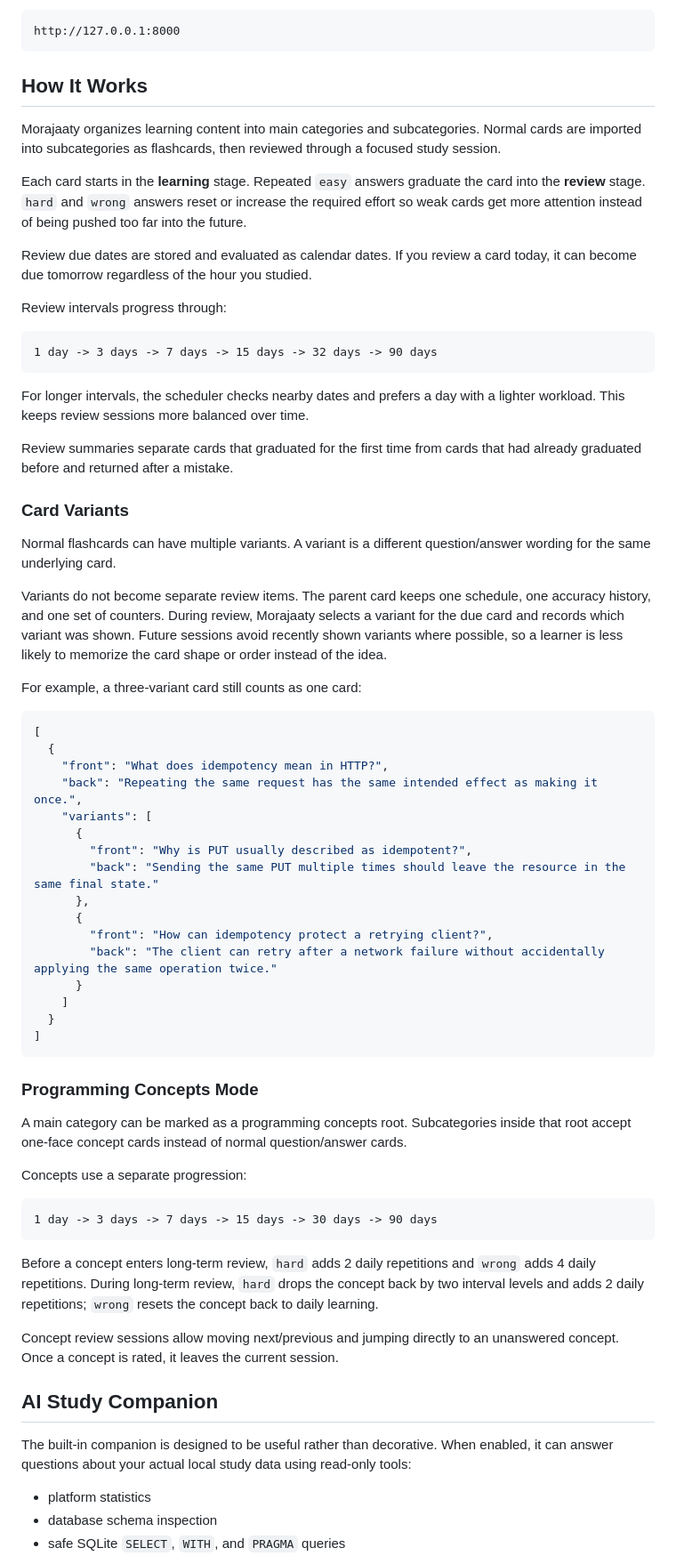
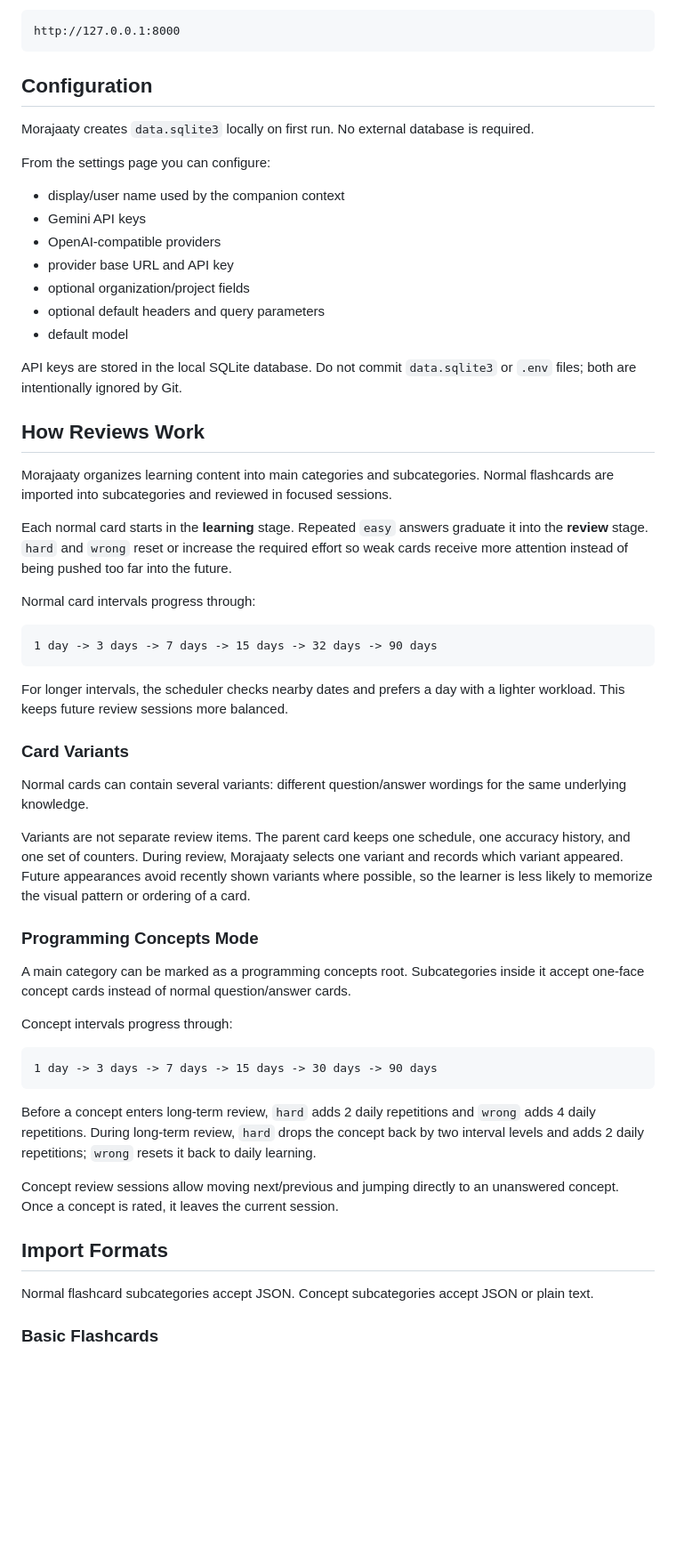
Before and after one commit to aim9sour/morajaaty-spaced-review, a Markdown page: README.md, the part around one of its changes. Shown at 89% size. Rendered like a GitHub page; blank space fills up the shorter version.

````diff
--- a/README.md
+++ b/README.md
@@ -60,70 +98,59 @@ Open:
 http://127.0.0.1:8000
 ```
 
-## How It Works
+## Configuration
 
-Morajaaty organizes learning content into main categories and subcategories. Normal cards are imported into subcategories as flashcards, then reviewed through a focused study session.
+Morajaaty creates `data.sqlite3` locally on first run. No external database is required.
 
-Each card starts in the **learning** stage. Repeated `easy` answers graduate the card into the **review** stage. `hard` and `wrong` answers reset or increase the required effort so weak cards get more attention instead of being pushed too far into the future.
+From the settings page you can configure:
 
-Review due dates are stored and evaluated as calendar dates. If you review a card today, it can become due tomorrow regardless of the hour you studied.
+- display/user name used by the companion context
+- Gemini API keys
+- OpenAI-compatible providers
+- provider base URL and API key
+- optional organization/project fields
+- optional default headers and query parameters
+- default model
 
-Review intervals progress through:
+API keys are stored in the local SQLite database. Do not commit `data.sqlite3` or `.env` files; both are intentionally ignored by Git.
+
+## How Reviews Work
+
+Morajaaty organizes learning content into main categories and subcategories. Normal flashcards are imported into subcategories and reviewed in focused sessions.
+
+Each normal card starts in the **learning** stage. Repeated `easy` answers graduate it into the **review** stage. `hard` and `wrong` reset or increase the required effort so weak cards receive more attention instead of being pushed too far into the future.
+
+Normal card intervals progress through:
 
 ```text
 1 day -> 3 days -> 7 days -> 15 days -> 32 days -> 90 days
 ```
 
-For longer intervals, the scheduler checks nearby dates and prefers a day with a lighter workload. This keeps review sessions more balanced over time.
-
-Review summaries separate cards that graduated for the first time from cards that had already graduated before and returned after a mistake.
+For longer intervals, the scheduler checks nearby dates and prefers a day with a lighter workload. This keeps future review sessions more balanced.
 
 ### Card Variants
 
-Normal flashcards can have multiple variants. A variant is a different question/answer wording for the same underlying card.
+Normal cards can contain several variants: different question/answer wordings for the same underlying knowledge.
 
-Variants do not become separate review items. The parent card keeps one schedule, one accuracy history, and one set of counters. During review, Morajaaty selects a variant for the due card and records which variant was shown. Future sessions avoid recently shown variants where possible, so a learner is less likely to memorize the card shape or order instead of the idea.
-
-For example, a three-variant card still counts as one card:
-
-```json
-[
-  {
-    "front": "What does idempotency mean in HTTP?",
-    "back": "Repeating the same request has the same intended effect as making it once.",
-    "variants": [
-      {
-        "front": "Why is PUT usually described as idempotent?",
-        "back": "Sending the same PUT multiple times should leave the resource in the same final state."
-      },
-      {
-        "front": "How can idempotency protect a retrying client?",
-        "back": "The client can retry after a network failure without accidentally applying the same operation twice."
-      }
-    ]
-  }
-]
-```
+Variants are not separate review items. The parent card keeps one schedule, one accuracy history, and one set of counters. During review, Morajaaty selects one variant and records which variant appeared. Future appearances avoid recently shown variants where possible, so the learner is less likely to memorize the visual pattern or ordering of a card.
 
 ### Programming Concepts Mode
 
-A main category can be marked as a programming concepts root. Subcategories inside that root accept one-face concept cards instead of normal question/answer cards.
+A main category can be marked as a programming concepts root. Subcategories inside it accept one-face concept cards instead of normal question/answer cards.
 
-Concepts use a separate progression:
+Concept intervals progress through:
 
 ```text
 1 day -> 3 days -> 7 days -> 15 days -> 30 days -> 90 days
 ```
 
-Before a concept enters long-term review, `hard` adds 2 daily repetitions and `wrong` adds 4 daily repetitions. During long-term review, `hard` drops the concept back by two interval levels and adds 2 daily repetitions; `wrong` resets the concept back to daily learning.
+Before a concept enters long-term review, `hard` adds 2 daily repetitions and `wrong` adds 4 daily repetitions. During long-term review, `hard` drops the concept back by two interval levels and adds 2 daily repetitions; `wrong` resets it back to daily learning.
 
 Concept review sessions allow moving next/previous and jumping directly to an unanswered concept. Once a concept is rated, it leaves the current session.
 
-## AI Study Companion
+## Import Formats
 
-The built-in companion is designed to be useful rather than decorative. When enabled, it can answer questions about your actual local study data using read-only tools:
+Normal flashcard subcategories accept JSON. Concept subcategories accept JSON or plain text.
 
-- platform statistics
-- database schema inspection
-- safe SQLite `SELECT`, `WITH`, and `PRAGMA` queries
+### Basic Flashcards
 
````
Also changed, not shown: other parts of README.md (+173 -63 lines).
